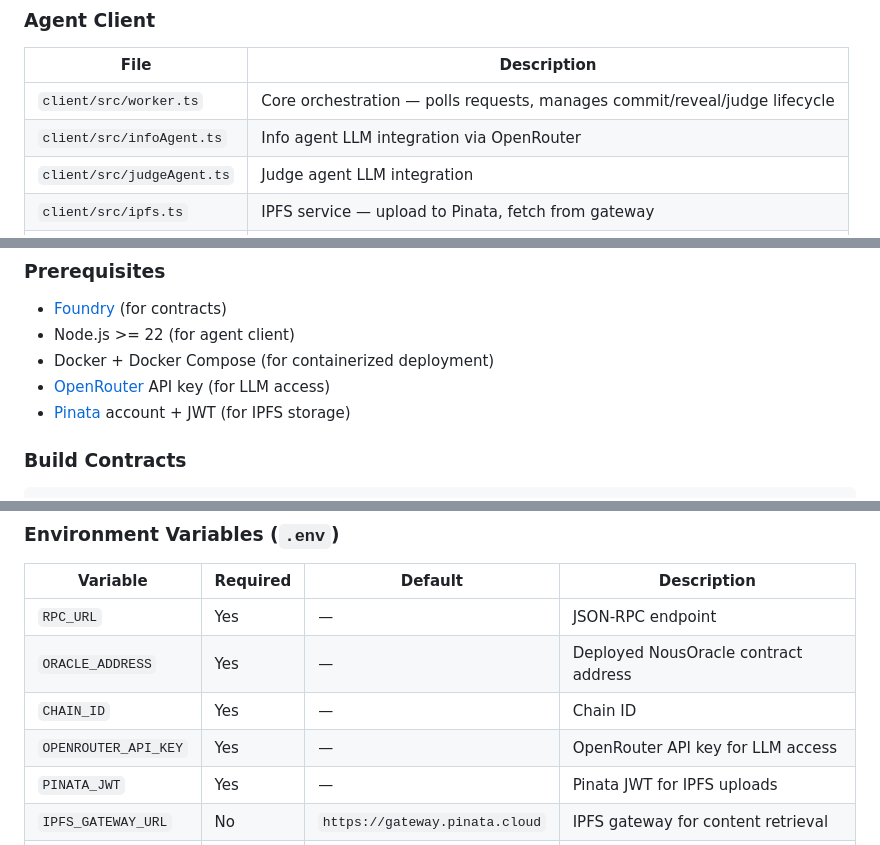
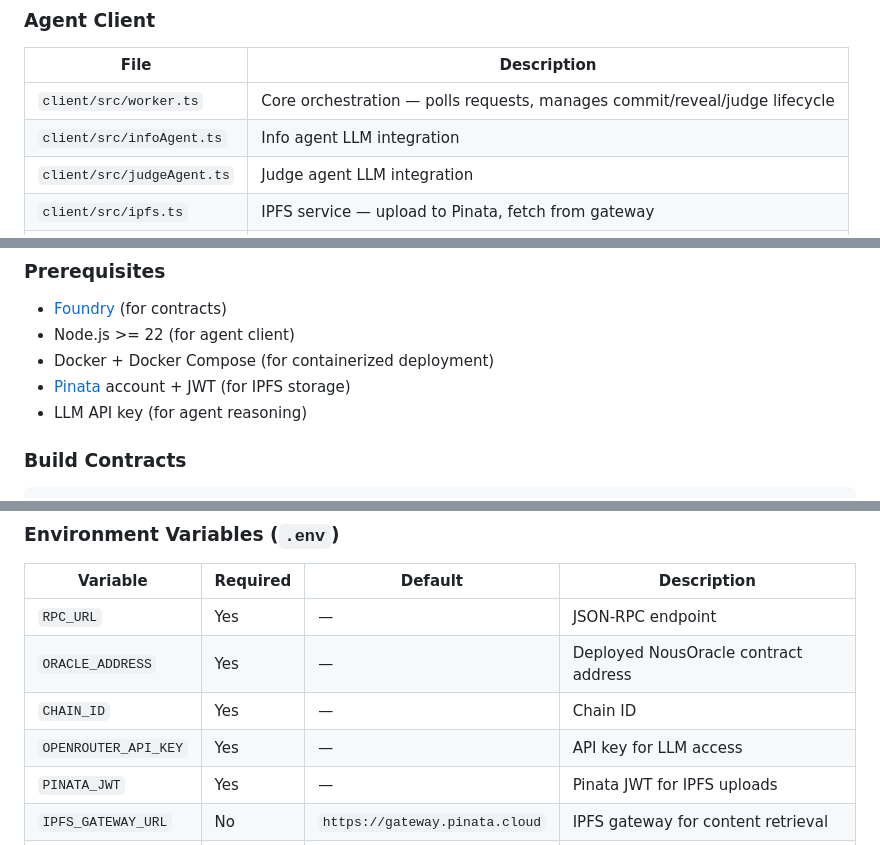
Before and after one commit to davidtaikocha/nous, a Markdown page: README.md, 3 parts joined by grey strips. Drawn GitHub-style.

Commit message:
docs: remove OpenRouter references from README
Co-Authored-By: Claude Opus 4.6 (1M context) <noreply@anthropic.com>

```diff
--- a/README.md
+++ b/README.md
@@ -45,7 +45,7 @@ createRequest("Did company X announce bankruptcy?")
 | File | Description |
 |------|-------------|
 | `client/src/worker.ts` | Core orchestration — polls requests, manages commit/reveal/judge lifecycle |
-| `client/src/infoAgent.ts` | Info agent LLM integration via OpenRouter |
+| `client/src/infoAgent.ts` | Info agent LLM integration |
 | `client/src/judgeAgent.ts` | Judge agent LLM integration |
 | `client/src/ipfs.ts` | IPFS service — upload to Pinata, fetch from gateway |
 | `client/src/chain.ts` | On-chain read/write via Viem |
@@ -72,8 +72,8 @@ A real-time dashboard at `web/index.html` showing the oracle pipeline, agent cou
 - [Foundry](https://book.getfoundry.sh/getting-started/installation) (for contracts)
 - Node.js >= 22 (for agent client)
 - Docker + Docker Compose (for containerized deployment)
-- [OpenRouter](https://openrouter.ai/) API key (for LLM access)
 - [Pinata](https://www.pinata.cloud/) account + JWT (for IPFS storage)
+- LLM API key (for agent reasoning)
 
 ### Build Contracts
 
@@ -131,7 +131,7 @@ AGENTS_FILE=../agents.json STATE_DIR=../state node dist/launcher.js
 | `RPC_URL` | Yes | — | JSON-RPC endpoint |
 | `ORACLE_ADDRESS` | Yes | — | Deployed NousOracle contract address |
 | `CHAIN_ID` | Yes | — | Chain ID |
-| `OPENROUTER_API_KEY` | Yes | — | OpenRouter API key for LLM access |
+| `OPENROUTER_API_KEY` | Yes | — | API key for LLM access |
 | `PINATA_JWT` | Yes | — | Pinata JWT for IPFS uploads |
 | `IPFS_GATEWAY_URL` | No | `https://gateway.pinata.cloud` | IPFS gateway for content retrieval |
 | `POLL_INTERVAL_MS` | No | `5000` | Polling interval in milliseconds |
```
Also changed, not shown: other parts of README.md (+1 -1 lines).
